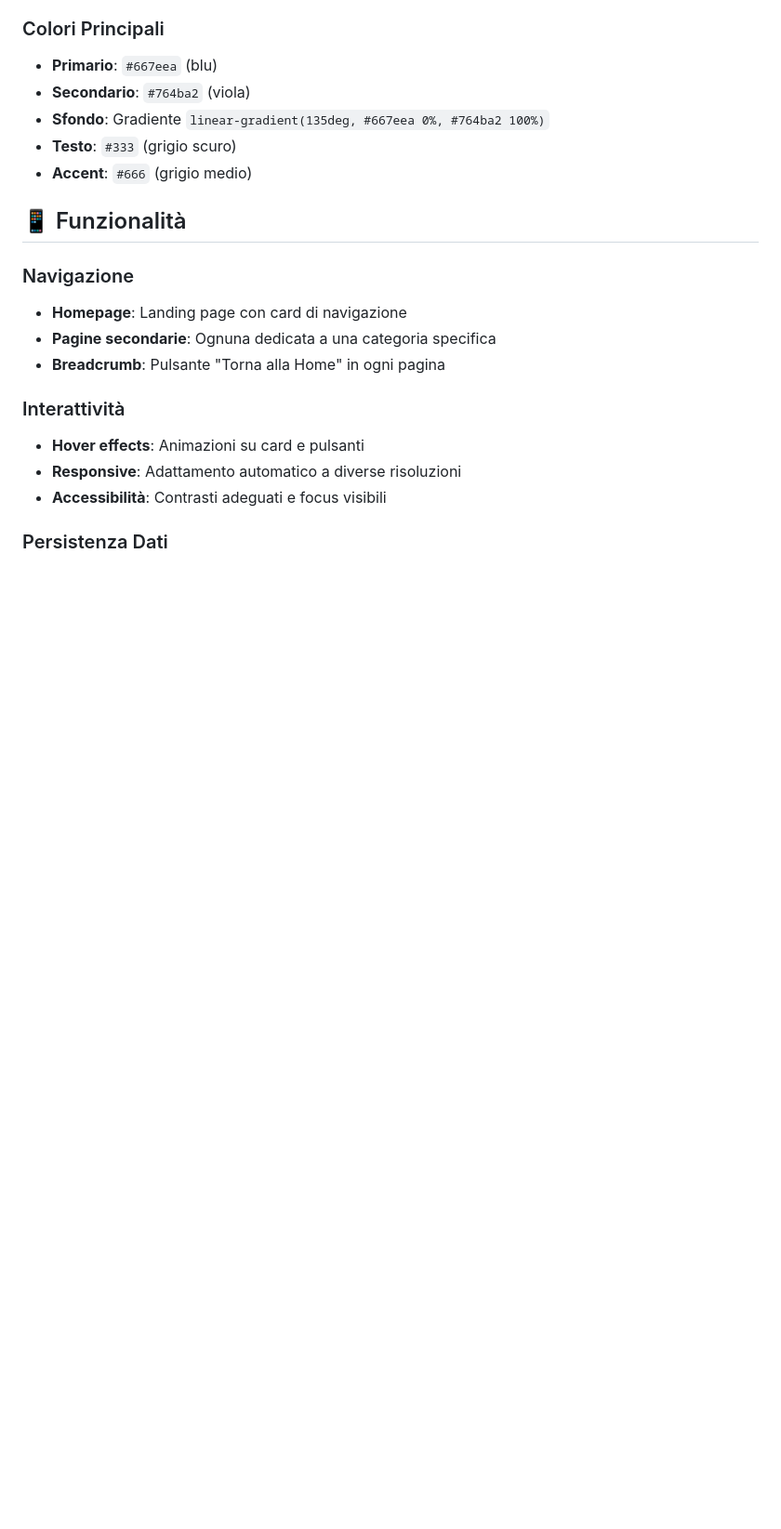
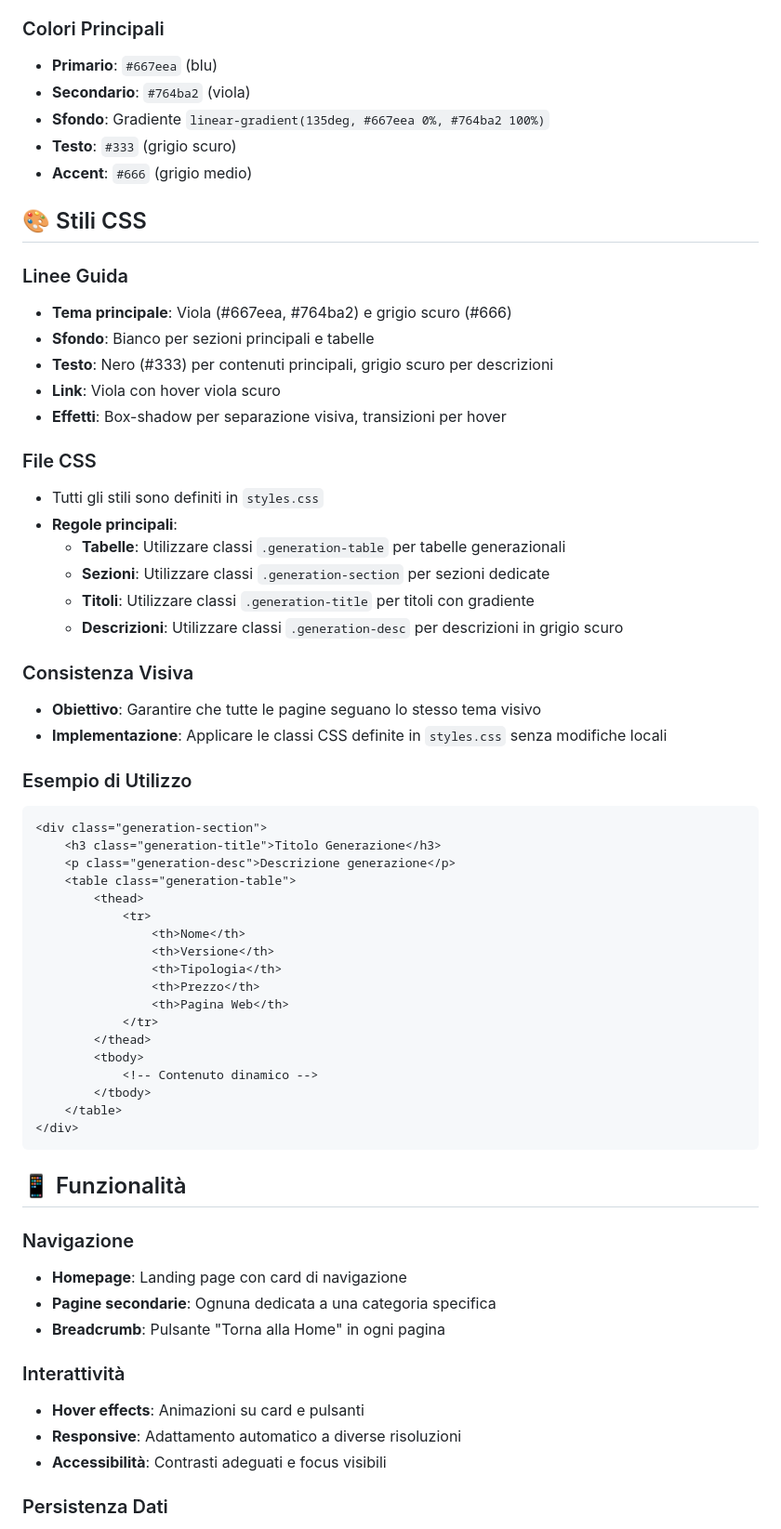
Before and after one commit to Ashnar2602/Android-Emulation-Hub, a Markdown page: STRUTTURA.md, the part around the change. Shown: that part at 93% size. GitHub-like rendering; blank space fills up the shorter version.

Commit message:
docs: Aggiorna STRUTTURA.md con dettagli sugli stili CSS
- Aggiunta sezione dedicata agli stili CSS
- Linee guida per tema visivo viola/grigio
- Esempio di utilizzo per tabelle e sezioni
- Regole per garantire coerenza visiva in tutte le pagine
- Miglioramento documentazione per sviluppatori

````diff
--- a/STRUTTURA.md
+++ b/STRUTTURA.md
@@ -106,6 +106,49 @@ const translations = {
 - **Testo**: `#333` (grigio scuro)
 - **Accent**: `#666` (grigio medio)
 
+## 🎨 Stili CSS
+
+### Linee Guida
+- **Tema principale**: Viola (#667eea, #764ba2) e grigio scuro (#666)
+- **Sfondo**: Bianco per sezioni principali e tabelle
+- **Testo**: Nero (#333) per contenuti principali, grigio scuro per descrizioni
+- **Link**: Viola con hover viola scuro
+- **Effetti**: Box-shadow per separazione visiva, transizioni per hover
+
+### File CSS
+- Tutti gli stili sono definiti in `styles.css`
+- **Regole principali**:
+  - **Tabelle**: Utilizzare classi `.generation-table` per tabelle generazionali
+  - **Sezioni**: Utilizzare classi `.generation-section` per sezioni dedicate
+  - **Titoli**: Utilizzare classi `.generation-title` per titoli con gradiente
+  - **Descrizioni**: Utilizzare classi `.generation-desc` per descrizioni in grigio scuro
+
+### Consistenza Visiva
+- **Obiettivo**: Garantire che tutte le pagine seguano lo stesso tema visivo
+- **Implementazione**: Applicare le classi CSS definite in `styles.css` senza modifiche locali
+
+### Esempio di Utilizzo
+```html
+<div class="generation-section">
+    <h3 class="generation-title">Titolo Generazione</h3>
+    <p class="generation-desc">Descrizione generazione</p>
+    <table class="generation-table">
+        <thead>
+            <tr>
+                <th>Nome</th>
+                <th>Versione</th>
+                <th>Tipologia</th>
+                <th>Prezzo</th>
+                <th>Pagina Web</th>
+            </tr>
+        </thead>
+        <tbody>
+            <!-- Contenuto dinamico -->
+        </tbody>
+    </table>
+</div>
+```
+
 ## 📱 Funzionalità
 
 ### Navigazione
````
